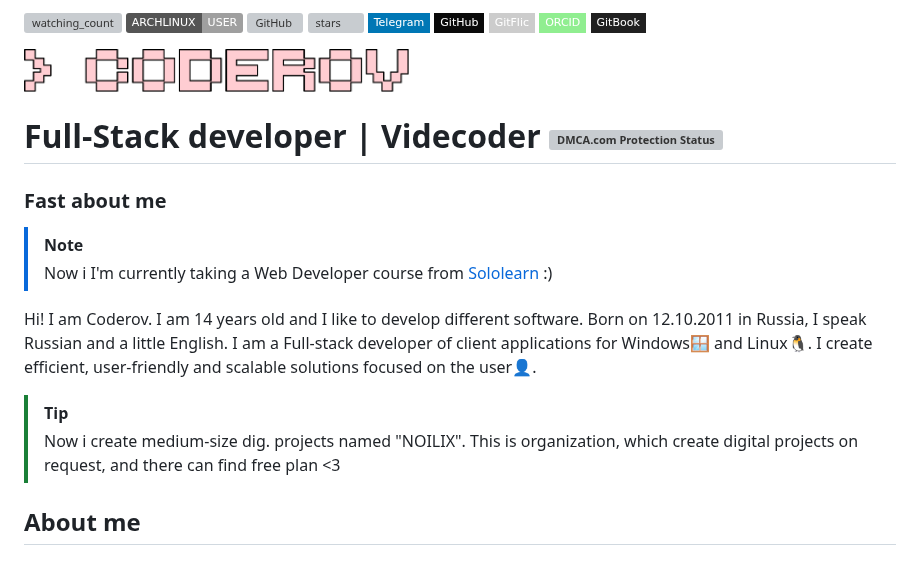
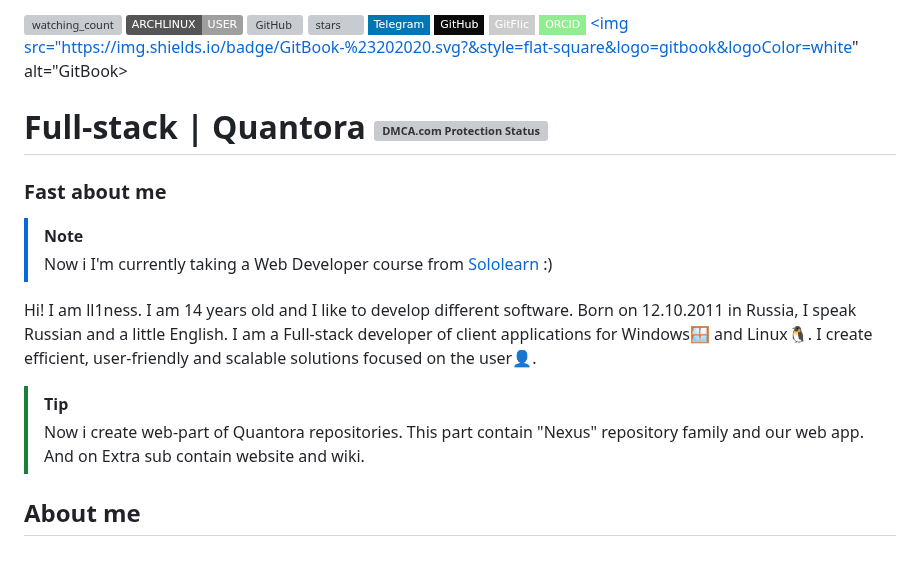
Before and after one commit to ll1ness/ll1ness, a Markdown page: README.md, the part around the change. Rendered like a GitHub page; badges without logos; grey boxes are pictures that could not be loaded.

```diff
--- a/README.md
+++ b/README.md
@@ -5,23 +5,22 @@
 <a href="https://github.com/ll1ness" target="_blank"><img src="https://img.shields.io/badge/GitHub-%230A0A0A.svg?&style=flat-square&logo=github&logoColor=white" alt="GitHub"></a>
 <a href="https://gitflic.ru/user/ll1ness" target="_blank"><img src="https://img.shields.io/badge/GitFlic-%23cccccc.svg?&style=flat-square&logo=git&logoColor=orange" alt="GitFlic"></a>
 <a href="https://orcid.org/0009-0001-2539-7302" target="_blank"><img src="https://img.shields.io/badge/ORCID-%2390EE90.svg?&style=flat-square&logo=orcid&logoColor=white" alt="ORCID"></a>
-<a href="https://ll1ness.gitbook.io/wiki/" target="_blank"><img src="https://img.shields.io/badge/GitBook-%23202020.svg?&style=flat-square&logo=gitbook&logoColor=white" alt="GitBook"></a>
+<a href="https://ll1ness.gitbook.io/wiki/" target="_blank"><img src="https://img.shields.io/badge/GitBook-%23202020.svg?&style=flat-square&logo=gitbook&logoColor=white" alt="GitBook></a>
 
 
-<img width="385" height="84" alt="image" src="f928aa160c09d7cdd4e5541536f491a5.png" href="https://github.com/ll1ness/ll1ness/blob/main/Text%20info.png" />
 
-# Full-Stack developer | Videcoder <a href="//www.dmca.com/r/9j4el28" title="DMCA.com Protection Status" class="dmca-badge"> <img src ="https://images.dmca.com/Badges/dmca_protected_sml_120n.png?ID=1bfdbd01-0307-49c4-bb63-955cd1039b18"  alt="DMCA.com Protection Status" /></a>
+# Full-stack | Quantora <a href="//www.dmca.com/r/9j4el28" title="DMCA.com Protection Status" class="dmca-badge"> <img src ="https://images.dmca.com/Badges/dmca_protected_sml_120n.png?ID=1bfdbd01-0307-49c4-bb63-955cd1039b18"  alt="DMCA.com Protection Status" /></a>
 
 ### Fast about me
 
 > [!NOTE]
 > Now i I'm currently taking a Web Developer course from [Sololearn](https://www.sololearn.com) :)
 
-Hi! I am Coderov. I am 14 years old and I like to develop different software. Born on 12.10.2011 in Russia, I speak Russian and a little English.
+Hi! I am ll1ness. I am 14 years old and I like to develop different software. Born on 12.10.2011 in Russia, I speak Russian and a little English.
 I am a Full-stack developer of client applications for Windows🪟 and Linux🐧. I create efficient, user-friendly and scalable solutions focused on the user👤.
 
 > [!TIP]
-> Now i create medium-size dig. projects named "NOILIX". This is organization, which create digital projects on request, and there can find free plan <3
+> Now i create web-part of Quantora repositories. This part contain "Nexus" repository family and our web app. And on Extra sub contain website and wiki.
 
 ## About me
 
```
